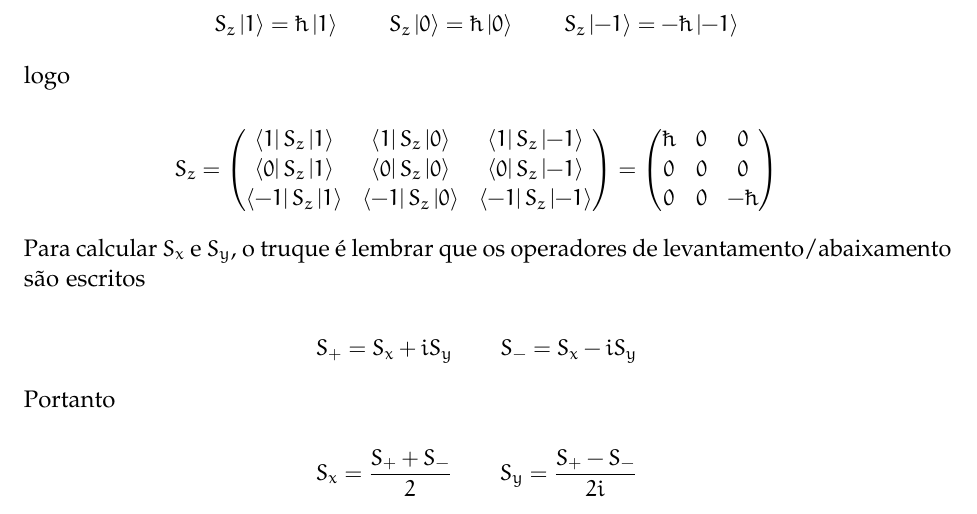
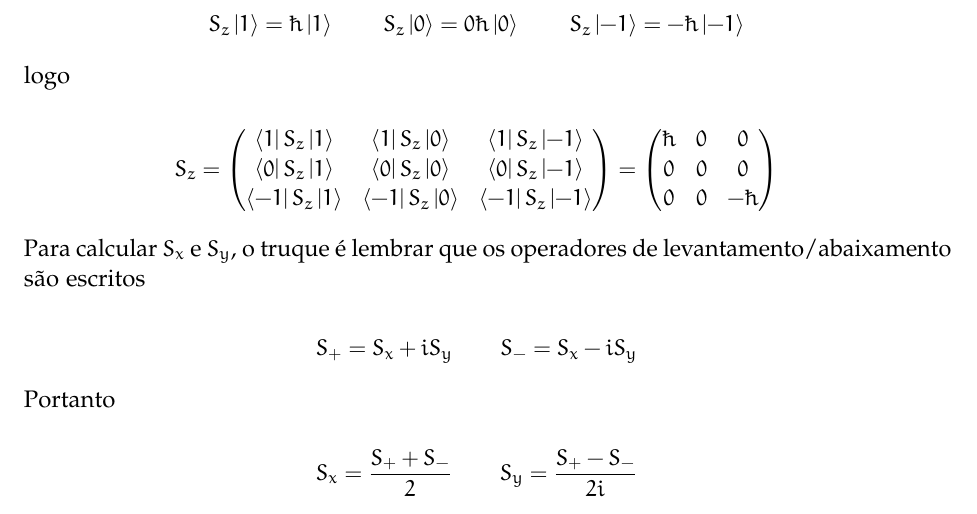
Before and after one commit to prcaetano/Listas-F689, a LaTeX document (Lista-6/lista6.tex): part of page 3 of 9, cut so that both start at the same text. Compiled offline with pdfLaTeX.

Commit message:
Corrigidos erros menores.

```diff
--- a/Lista-6/lista6.tex
+++ b/Lista-6/lista6.tex
@@ -129,7 +129,7 @@ S^2 = \begin{pmatrix}
 \noindent o que já era esperado pois a base que utilizamos é, por definição, a base comum de $S^2$ e $S_z$: $S^2$ e $S_z$ devem portanto ser diagonais. Para $S_z$ portanto obtemos
 
 \[
-S_z\ket{1} = \hbar \ket{1} \qquad S_z \ket{0} = \hbar \ket{0} \qquad S_z \ket{-1} = -\hbar \ket{-1}
+S_z\ket{1} = \hbar \ket{1} \qquad S_z \ket{0} = 0\hbar \ket{0} \qquad S_z \ket{-1} = -\hbar \ket{-1}
 \]
 
 \noindent logo
```
Also changed, not shown: Lista-6/lista6.pdf, Lista-6/lista6.tex (2 more changed lines).
